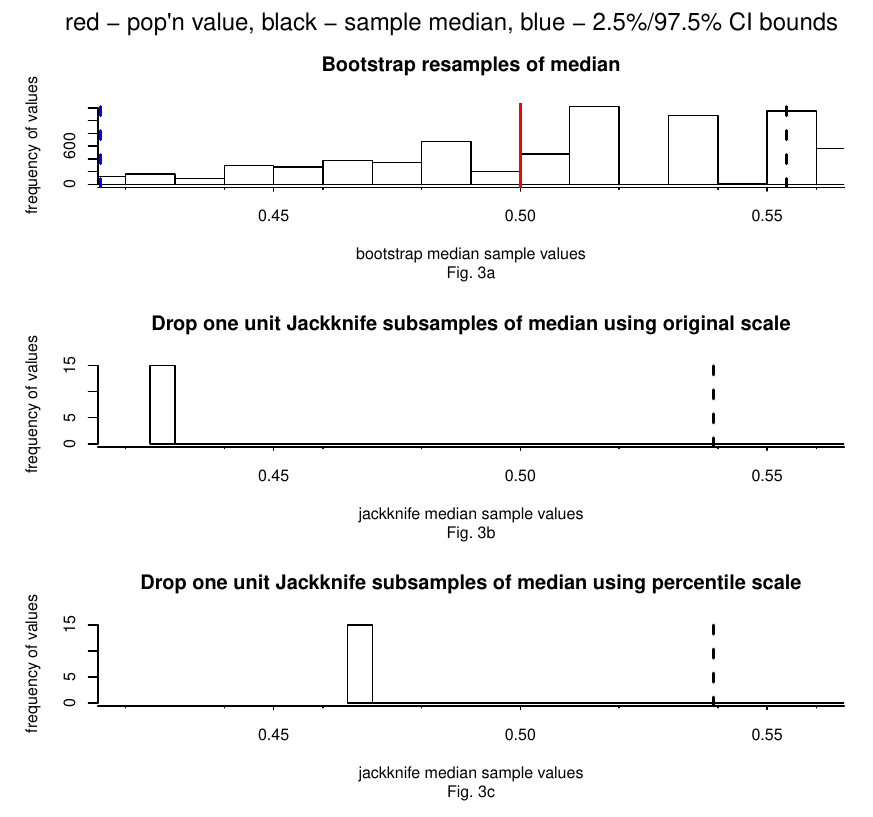
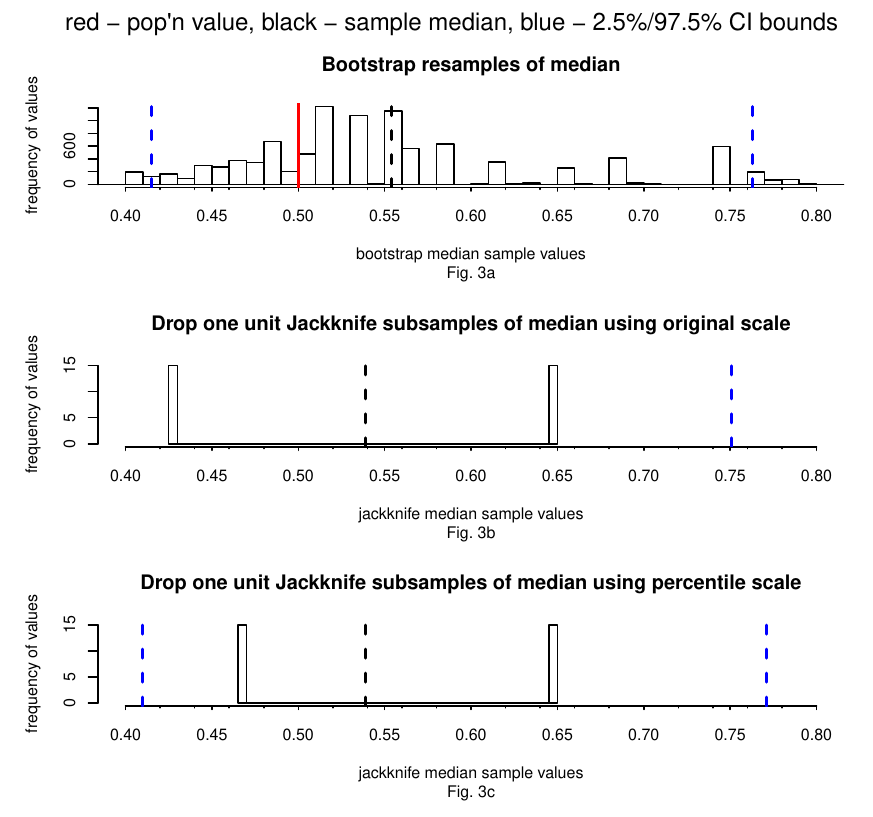
Before and after one commit to johnpdmartin/sampling-investigations, an R Markdown document (jackknife_for_unweighted_median_with_normal_dist_proof.Rmd): part of page 13 of 25, cut so that both start at the same text. The pictures show the output file jackknife_for_unweighted_median_with_normal_dist_proof.pdf that the author committed with the source.

Commit message:
fig 3 horizontal scale fixed
the horizontal scale was too small to show confidence interval, now
fixed. Must have done some global replace connected with fig 5 and
mucked  up fig 3 previously

```diff
--- a/jackknife_for_unweighted_median_with_normal_dist_proof.Rmd
+++ b/jackknife_for_unweighted_median_with_normal_dist_proof.Rmd
@@ -545,10 +545,10 @@ quantile(symm,thetaBarinv+1.96*seEstinv)
 par(mfrow=c(3,1))
 par(fig=c(0,1,0.6,0.9))
 
-hist(boot.out$t,breaks=60,xlim=c(.42,.56),main="Bootstrap resamples of median",xaxt="n",sub="Fig. 3a",xlab="bootstrap median sample values",ylab="frequency of values",)
+hist(boot.out$t,breaks=60,xlim=c(.4,.8),main="Bootstrap resamples of median",xaxt="n",sub="Fig. 3a",xlab="bootstrap median sample values",ylab="frequency of values",)
 medianest <- mean(boot.out$t)
-axis(1, at=seq(.4,.6,.02), label=F, tick=T, tck=-.02)
-axis(1, at=seq(.4,.6,.05), tck=-.04)
+axis(1, at=seq(.4,.8,.02), label=F, tick=T, tck=-.02)
+axis(1, at=seq(.4,.8,.05), tck=-.04)
 abline(v=medianest,col="black",lwd=2,lty=2)
 abline(v=0.5,col="red",lwd=2,lty=1)
 abline(v=outboot[1],col="blue",lwd=2,lty=2)
@@ -556,10 +556,10 @@ abline(v=outboot[5],col="blue",lwd=2,lty=2)
 
 
 par(fig=c(0,1,0.3,0.6), new=TRUE)
-hist(jkexpand,breaks=40,xlim=c(.42,.56),main="Drop one unit Jackknife subsamples of median using original scale",xaxt="n",sub="Fig. 3b",xlab="jackknife median sample values",ylab="frequency of values",)
+hist(jkexpand,breaks=40,xlim=c(.4,.8),main="Drop one unit Jackknife subsamples of median using original scale",xaxt="n",sub="Fig. 3b",xlab="jackknife median sample values",ylab="frequency of values",)
 
-axis(1, at=seq(.4,.6,.02), label=F, tick=T, tck=-.02)
-axis(1, at=seq(.4,.6,.05), tck=-.04)
+axis(1, at=seq(.4,.8,.02), label=F, tick=T, tck=-.02)
+axis(1, at=seq(.4,.8,.05), tck=-.04)
 abline(v=thetaBar,col="black",lwd=2,lty=2)
 abline(v=0,col="red",lwd=2,lty=1)
 abline(v=thetaBar-1.96*seEst,col="blue",lwd=2,lty=2)
@@ -568,10 +568,10 @@ abline(v=thetaBar+1.96*seEst,col="blue",lwd=2,lty=2)
 
 
 par(fig=c(0,1,0,0.3), new=TRUE)
-hist(jkexpandinv,breaks=40,xlim=c(.42,.56),main="Drop one unit Jackknife subsamples of median using percentile scale",xaxt="n",sub="Fig. 3c",xlab="jackknife median sample values",ylab="frequency of values",)
+hist(jkexpandinv,breaks=40,xlim=c(.4,.8),main="Drop one unit Jackknife subsamples of median using percentile scale",xaxt="n",sub="Fig. 3c",xlab="jackknife median sample values",ylab="frequency of values",)
 
-axis(1, at=seq(.4,.6,.02), label=F, tick=T, tck=-.02)
-axis(1, at=seq(.4,.6,.05), tck=-.04)
+axis(1, at=seq(.4,.8,.02), label=F, tick=T, tck=-.02)
+axis(1, at=seq(.4,.8,.05), tck=-.04)
 abline(v=quantile(symm,thetaBarinv),col="black",lwd=2,lty=2)
 abline(v=0,col="red",lwd=2,lty=1)
 abline(v=quantile(symm,thetaBarinv-1.96*seEstinv),col="blue",lwd=2,lty=2)
```
Also changed, not shown: jackknife_for_unweighted_median_with_normal_dist_proof.pdf.
